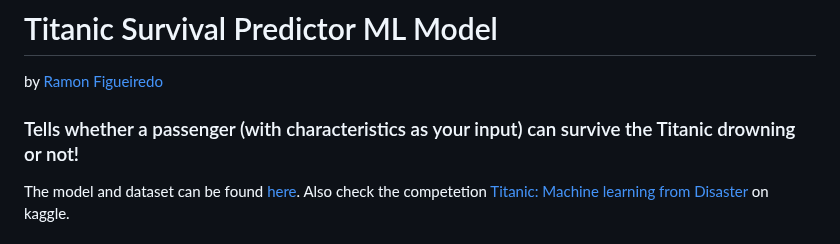
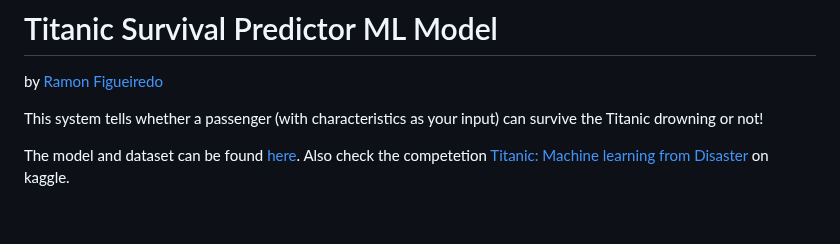
Before and after one commit to ramonfigueiredo/titanic_survival_predictor_using_django_and_ml, a Markdown page: README.md, the part around the change. Rendered like a GitHub page.

```diff
--- a/README.md
+++ b/README.md
@@ -4,7 +4,7 @@
 
 by [Ramon Figueiredo](https://ramonfigueiredo.github.io/)
 
-### Tells whether a passenger (with characteristics as your input) can survive the Titanic drowning or not!
+This system tells whether a passenger (with characteristics as your input) can survive the Titanic drowning or not!
 
 The model and dataset can be found [here](https://github.com/ramonfigueiredo/titanic_survival_predictor_using_django_and_ml/tree/master/model_and_data).
 Also check the competetion [Titanic: Machine learning from Disaster](https://www.kaggle.com/c/titanic) on kaggle.
```
